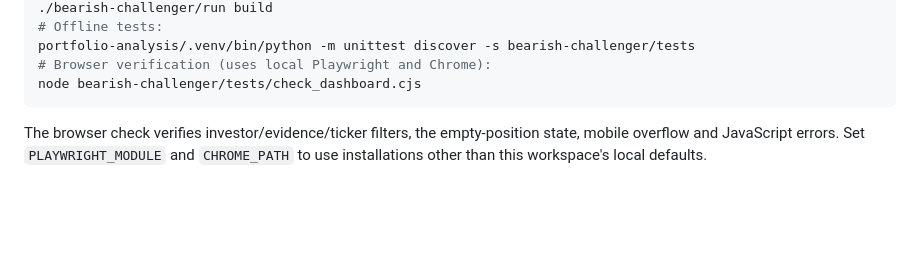
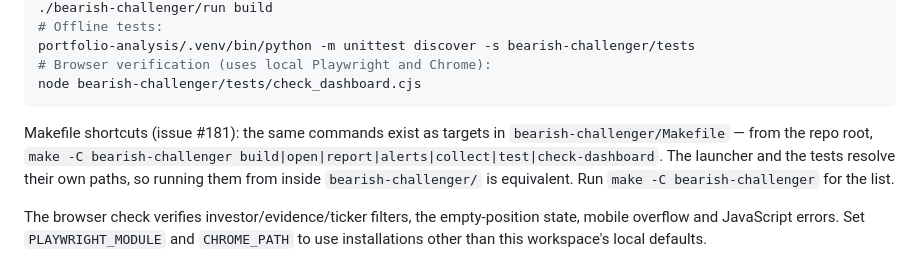
Before and after one commit to duochen13/openPaw, a Markdown page: bearish-challenger/README.md, the part around the change. GitHub-like rendering; blank space fills up the shorter version.

Commit message:
[muse] Makefiles for every project: one per directory, wrapping all documented commands (#181) (7/21: bearish-challenger/README.md)

````diff
--- a/bearish-challenger/README.md
+++ b/bearish-challenger/README.md
@@ -20,6 +20,13 @@ portfolio-analysis/.venv/bin/python -m unittest discover -s bearish-challenger/t
 # Browser verification (uses local Playwright and Chrome):
 node bearish-challenger/tests/check_dashboard.cjs
 ```
+
+Makefile shortcuts (issue #181): the same commands exist as targets in
+`bearish-challenger/Makefile` — from the repo root,
+`make -C bearish-challenger build|open|report|alerts|collect|test|check-dashboard`.
+The launcher and the tests resolve their own paths, so running them from
+inside `bearish-challenger/` is equivalent. Run
+`make -C bearish-challenger` for the list.
 
 The browser check verifies investor/evidence/ticker filters, the empty-position
 state, mobile overflow and JavaScript errors. Set `PLAYWRIGHT_MODULE` and
````
